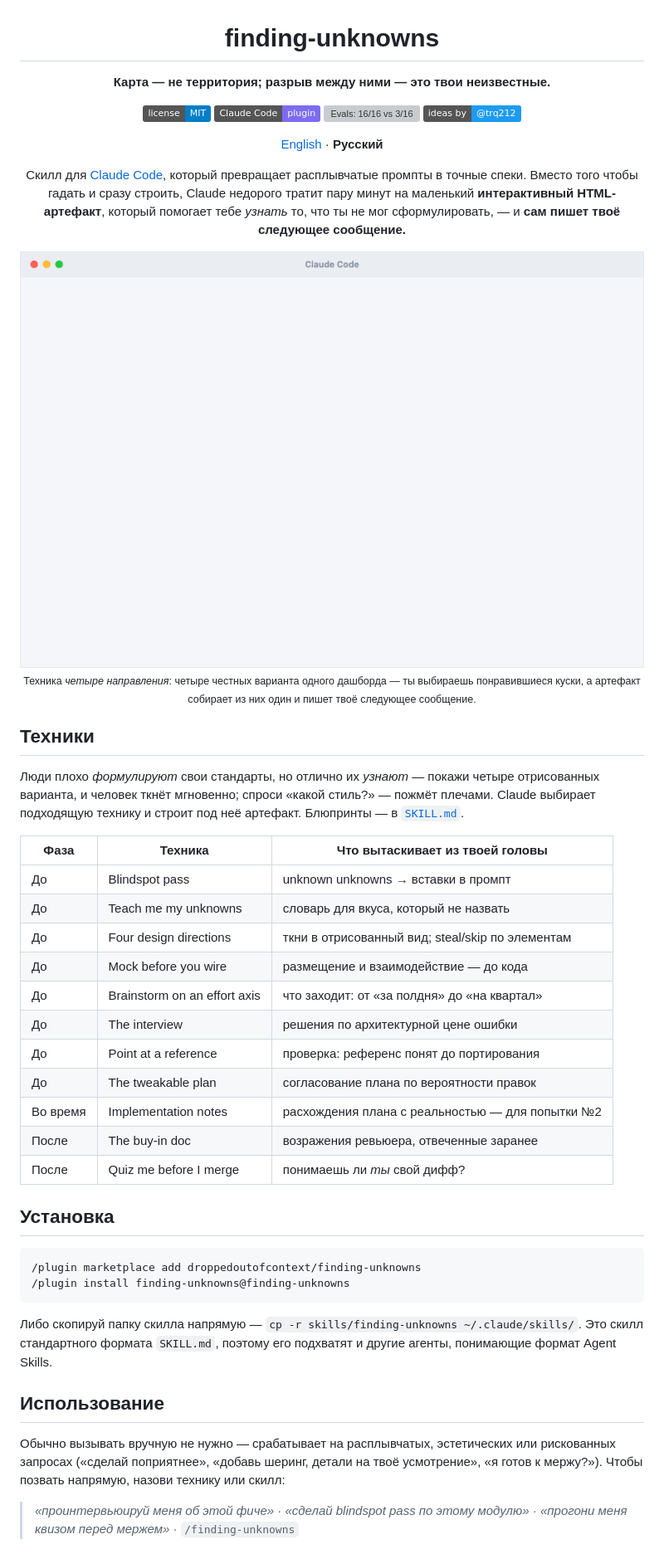
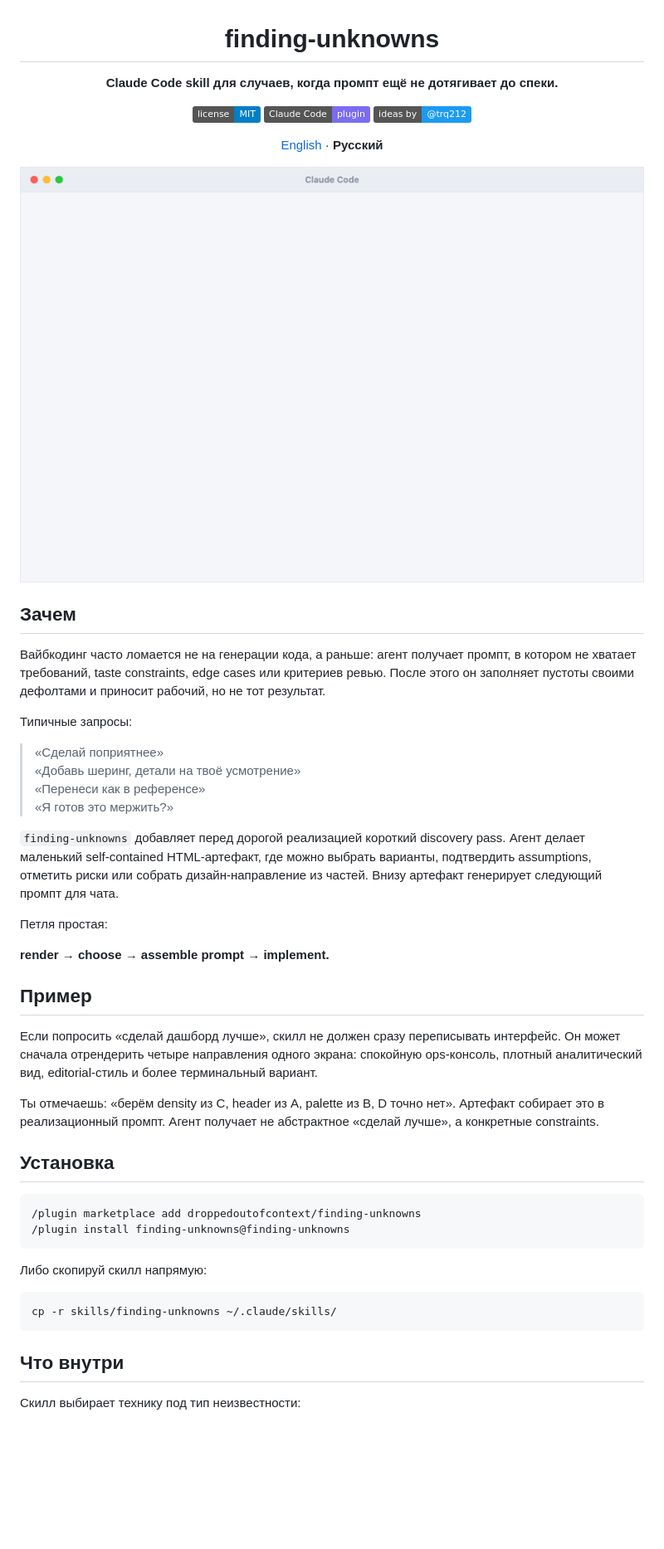
Before and after one commit to droppedoutofcontext/finding-unknowns, a Markdown page: README.ru.md, the part around one of its changes. Shown at 83% size. GitHub-like rendering; badges without logos; blank space fills up the shorter version; grey boxes are pictures that could not be loaded.

````diff
--- a/README.ru.md
+++ b/README.ru.md
@@ -2,63 +2,62 @@
 
 # finding-unknowns
 
-**Карта — не территория; разрыв между ними — это твои неизвестные.**
+**Claude Code skill для случаев, когда промпт ещё не дотягивает до спеки.**
 
 [![License: MIT](https://img.shields.io/badge/license-MIT-blue)](LICENSE)
 [![Claude Code plugin](https://img.shields.io/badge/Claude_Code-plugin-7c6cf0)](#установка)
-[![Evals: 16/16 vs 3/16](https://img.shields.io/badge/evals-16%2F16_vs_3%2F16_baseline-177245)](#а-это-работает)
 [![Ideas by @trq212](https://img.shields.io/badge/ideas_by-%40trq212-1c9bf0)](https://x.com/trq212/article/2073100352921215386)
 
 [English](README.md) · **Русский**
 
-Скилл для [Claude Code](https://claude.com/claude-code), который превращает расплывчатые промпты в
-точные спеки. Вместо того чтобы гадать и сразу строить, Claude недорого тратит пару минут на маленький
-**интерактивный HTML-артефакт**, который помогает тебе *узнать* то, что ты не мог сформулировать, —
-и **сам пишет твоё следующее сообщение.**
-
-<img src="docs/four-directions.gif" width="820" alt="Анимация: цикл угадывания, затем /plugin install, четыре цветных направления дашборда — берёшь понравившиеся куски, один помечен «точно нет» — и из них собирается один">
-
-<sub>Техника *четыре направления*: четыре честных варианта одного дашборда — ты выбираешь понравившиеся
-куски, а артефакт собирает из них один и пишет твоё следующее сообщение.</sub>
+<img src="docs/four-directions.gif" width="820" alt="Анимация: Claude показывает четыре направления интерфейса, пользователь выбирает понравившиеся части, а артефакт собирает следующий промпт">
 
 </div>
 
-## Техники
+## Зачем
 
-Люди плохо *формулируют* свои стандарты, но отлично их *узнают* — покажи четыре отрисованных варианта,
-и человек ткнёт мгновенно; спроси «какой стиль?» — пожмёт плечами. Claude выбирает подходящую технику и
-строит под неё артефакт. Блюпринты — в [`SKILL.md`](skills/finding-unknowns/SKILL.md).
+Вайбкодинг часто ломается не на генерации кода, а раньше: агент получает промпт, в котором не хватает
+требований, taste constraints, edge cases или критериев ревью. После этого он заполняет пустоты своими
+дефолтами и приносит рабочий, но не тот результат.
 
-| Фаза | Техника | Что вытаскивает из твоей головы |
-|------|---------|---------------------------------|
-| До | Blindspot pass | unknown unknowns → вставки в промпт |
-| До | Teach me my unknowns | словарь для вкуса, который не назвать |
-| До | Four design directions | ткни в отрисованный вид; steal/skip по элементам |
-| До | Mock before you wire | размещение и взаимодействие — до кода |
-| До | Brainstorm on an effort axis | что заходит: от «за полдня» до «на квартал» |
-| До | The interview | решения по архитектурной цене ошибки |
-| До | Point at a reference | проверка: референс понят до портирования |
-| До | The tweakable plan | согласование плана по вероятности правок |
-| Во время | Implementation notes | расхождения плана с реальностью — для попытки №2 |
-| После | The buy-in doc | возражения ревьюера, отвеченные заранее |
-| После | Quiz me before I merge | понимаешь ли *ты* свой дифф? |
+Типичные запросы:
+
+> «Сделай поприятнее»
+> «Добавь шеринг, детали на твоё усмотрение»
+> «Перенеси как в референсе»
+> «Я готов это мержить?»
+
+`finding-unknowns` добавляет перед дорогой реализацией короткий discovery pass. Агент делает маленький
+self-contained HTML-артефакт, где можно выбрать варианты, подтвердить assumptions, отметить риски или
+собрать дизайн-направление из частей. Внизу артефакт генерирует следующий промпт для чата.
+
+Петля простая:
+
+**render → choose → assemble prompt → implement.**
+
+## Пример
+
+Если попросить «сделай дашборд лучше», скилл не должен сразу переписывать интерфейс. Он может сначала
+отрендерить четыре направления одного экрана: спокойную ops-консоль, плотный аналитический вид,
+editorial-стиль и более терминальный вариант.
+
+Ты отмечаешь: «берём density из C, header из A, palette из B, D точно нет». Артефакт собирает это в
+реализационный промпт. Агент получает не абстрактное «сделай лучше», а конкретные constraints.
 
 ## Установка
 
-```
+```text
 /plugin marketplace add droppedoutofcontext/finding-unknowns
 /plugin install finding-unknowns@finding-unknowns
 ```
 
-Либо скопируй папку скилла напрямую — `cp -r skills/finding-unknowns ~/.claude/skills/`. Это скилл
-стандартного формата `SKILL.md`, поэтому его подхватят и другие агенты, понимающие формат Agent Skills.
+Либо скопируй скилл напрямую:
 
-## Использование
+```text
+cp -r skills/finding-unknowns ~/.claude/skills/
+```
 
-Обычно вызывать вручную не нужно — срабатывает на расплывчатых, эстетических или рискованных запросах
-(«сделай поприятнее», «добавь шеринг, детали на твоё усмотрение», «я готов к мержу?»). Чтобы позвать
-напрямую, назови технику или скилл:
+## Что внутри
 
-> *«проинтервьюируй меня об этой фиче»* · *«сделай blindspot pass по этому модулю»* ·
-> *«прогони меня квизом перед мержем»* · `/finding-unknowns`
+Скилл выбирает технику под тип неизвестности:
 
````
Also changed, not shown: other parts of README.ru.md (+55 -10 lines), README.md (+90 -45 lines), docs/post-kit.ru.md (added, +143 -0 lines).
